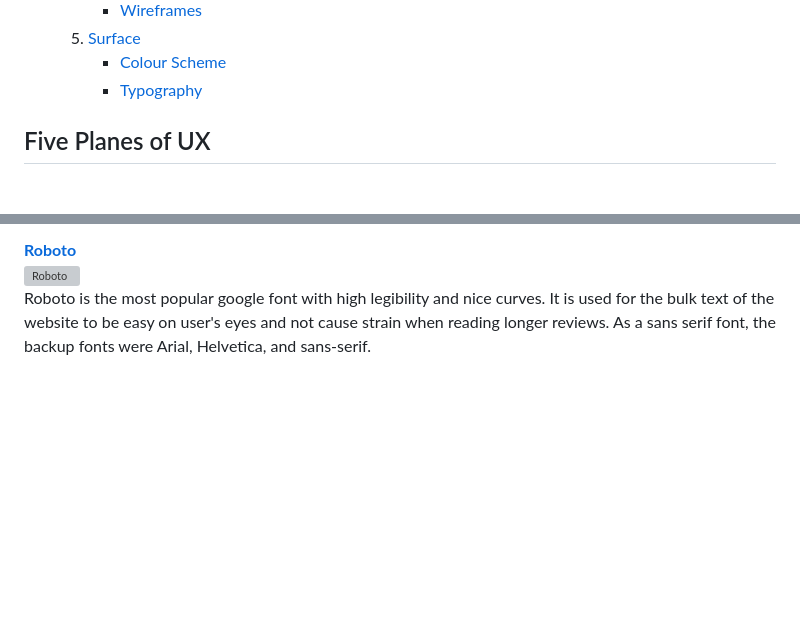
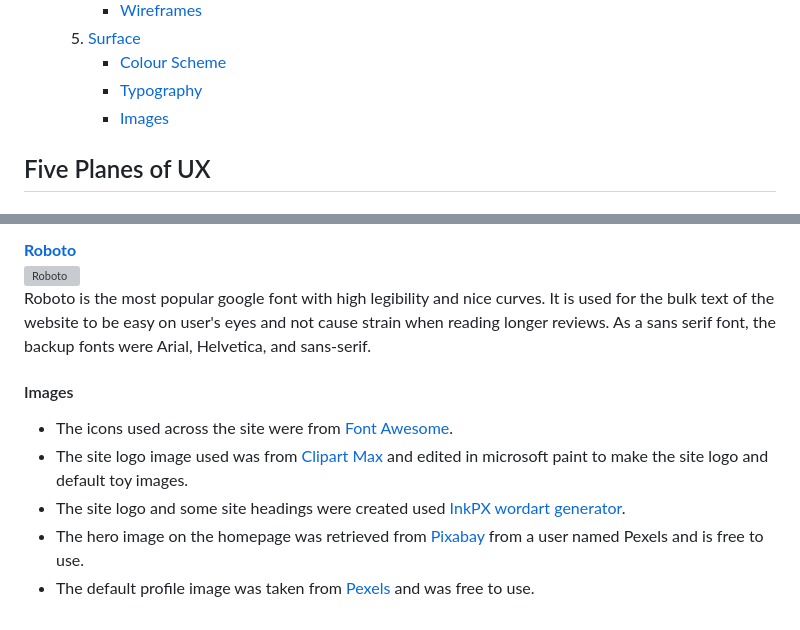
Before and after one commit to amfairley/toytribe, a Markdown page: DESIGN.md, 2 parts joined by grey strips. GitHub-like rendering; blank space fills up the shorter version; grey boxes are pictures that could not be loaded.

Commit message:
docs: update the images section

```diff
--- a/DESIGN.md
+++ b/DESIGN.md
@@ -44,6 +44,7 @@ For information on the testing procedure, see TESTING.md
     5. [Surface](#surface)
         * [Colour Scheme](#colour-scheme)
         * [Typography](#typography)
+        * [Images](#images)
 
 ## Five Planes of UX
 
@@ -289,3 +290,10 @@ Open sans as a user friendly, very legible appearance, and it pairs nicely with
 **[Roboto](https://fonts.google.com/specimen/Roboto)**<br>
 ![Roboto](/documentation/design/typeface_roboto.png)<br>
 Roboto is the most popular google font with high legibility and nice curves. It is used for the bulk text of the website to be easy on user's eyes and not cause strain when reading longer reviews. As a sans serif font, the backup fonts were Arial, Helvetica, and sans-serif.
+
+#### Images
+- The icons used across the site were from [Font Awesome](https://fontawesome.com/).
+- The site logo image used was from [Clipart Max](https://www.clipartmax.com/) and edited in microsoft paint to make the site logo and default toy images.
+- The site logo and some site headings were created used [InkPX wordart generator](https://inkpx.com/word-art-generator).
+- The hero image on the homepage was retrieved from [Pixabay](https://pixabay.com/photos/building-business-design-display-1867350/) from a user named Pexels and is free to use.
+- The default profile image was taken from [Pexels](https://www.pexels.com/photo/brown-teddy-bear-on-brown-wooden-bench-outside-207891/) and was free to use.
```
